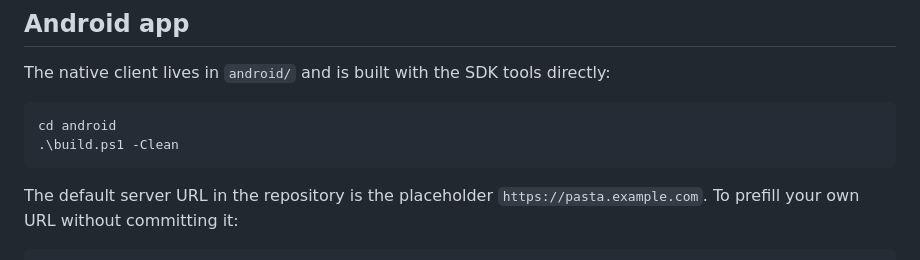
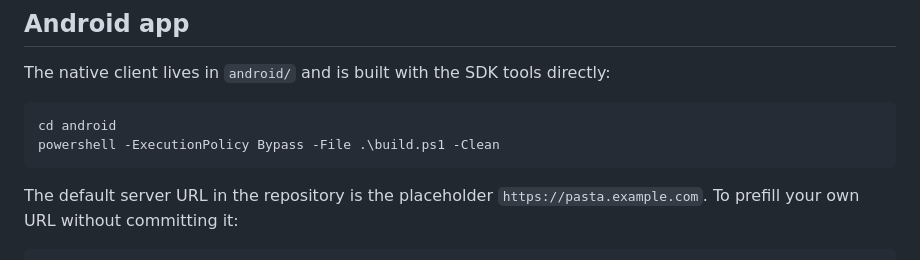
Before and after one commit to rickycatto2/Pasta, a Markdown page: README.md, the part around the change. Drawn GitHub-style.

Commit message:
Document PowerShell execution policy for build script

````diff
--- a/README.md
+++ b/README.md
@@ -114,7 +114,7 @@ The native client lives in `android/` and is built with the SDK tools directly:
 
 ```powershell
 cd android
-.\build.ps1 -Clean
+powershell -ExecutionPolicy Bypass -File .\build.ps1 -Clean
 ```
 
 The default server URL in the repository is the placeholder `https://pasta.example.com`. To prefill your own URL without committing it:
````
